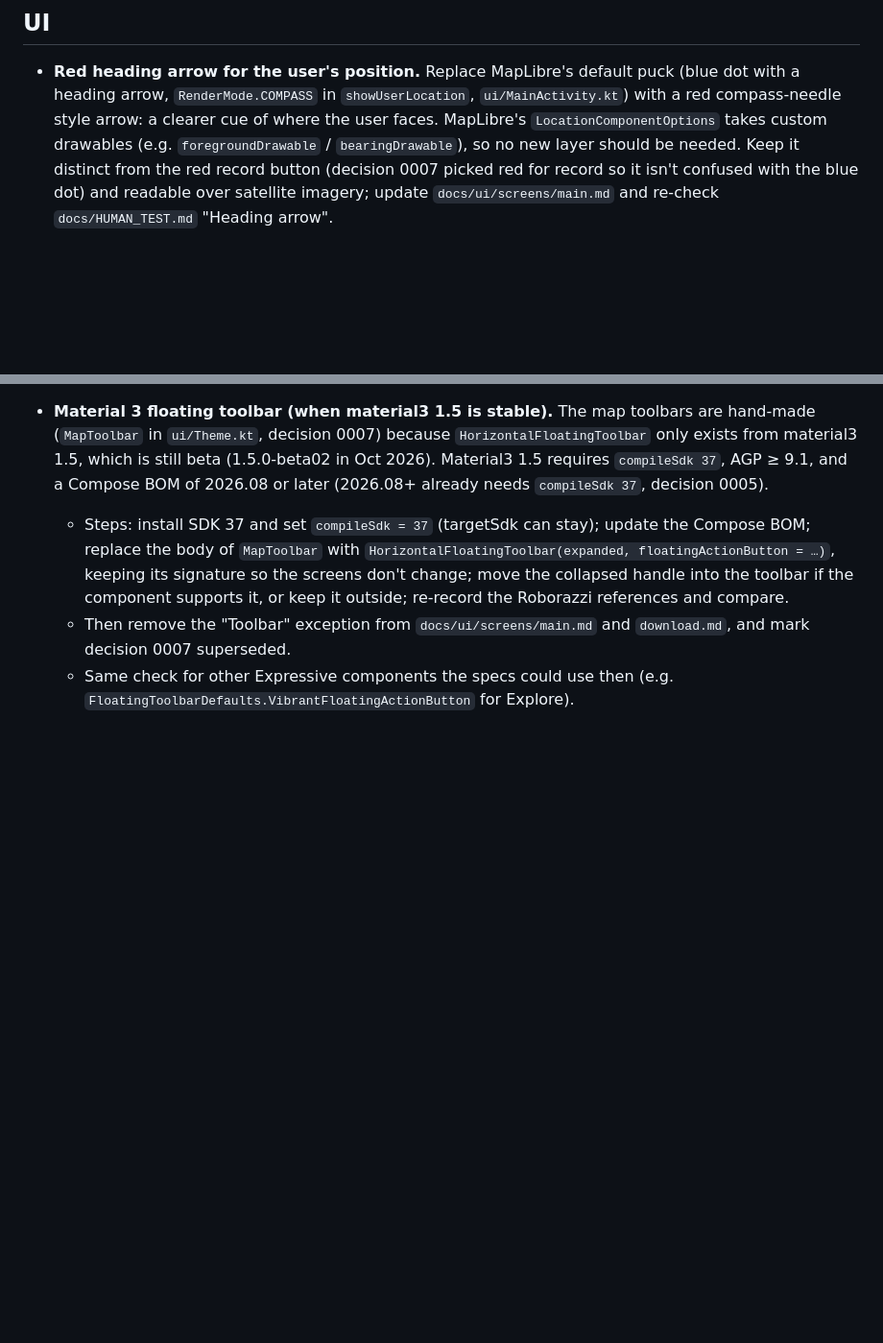
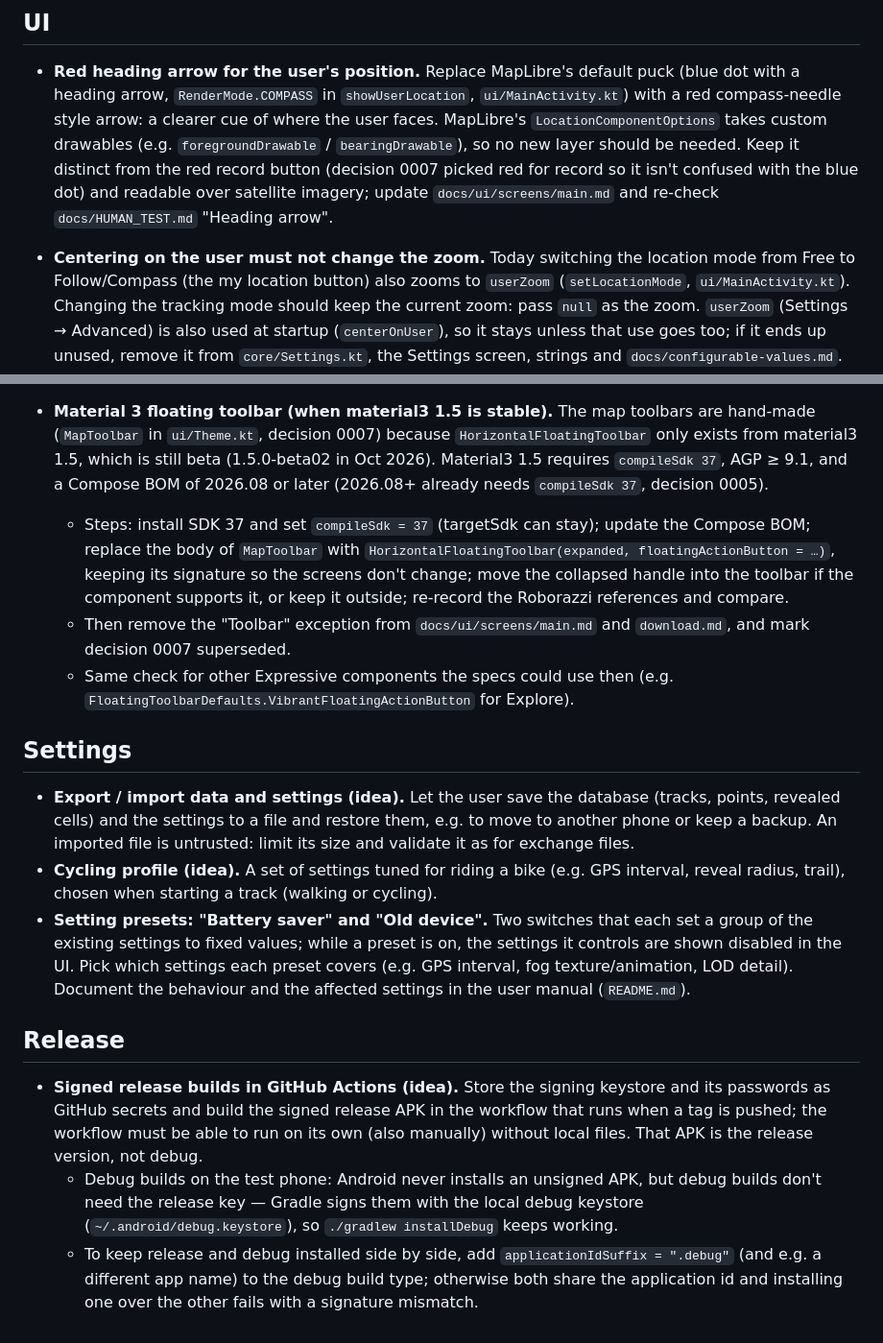
Before and after one commit to ldotlopez/foghike, a Markdown page: docs/PLAN.md, 2 parts joined by grey strips. Shown at 96% size. Drawn GitHub-style; blank space fills up the shorter version.

Commit message:
Plan: zoom on centering, export/import, cycling profile, setting presets, signed CI releases
Co-Authored-By: Claude Opus 5.5 <noreply@anthropic.com>

```diff
--- a/docs/PLAN.md
+++ b/docs/PLAN.md
@@ -16,7 +16,21 @@
 
 - **Red heading arrow for the user's position.** Replace MapLibre's default puck (blue dot with a heading arrow, `RenderMode.COMPASS` in `showUserLocation`, `ui/MainActivity.kt`) with a red compass-needle style arrow: a clearer cue of where the user faces. MapLibre's `LocationComponentOptions` takes custom drawables (e.g. `foregroundDrawable` / `bearingDrawable`), so no new layer should be needed. Keep it distinct from the red record button (decision 0007 picked red for record so it isn't confused with the blue dot) and readable over satellite imagery; update `docs/ui/screens/main.md` and re-check `docs/HUMAN_TEST.md` "Heading arrow".
 
+- **Centering on the user must not change the zoom.** Today switching the location mode from Free to Follow/Compass (the my location button) also zooms to `userZoom` (`setLocationMode`, `ui/MainActivity.kt`). Changing the tracking mode should keep the current zoom: pass `null` as the zoom. `userZoom` (Settings → Advanced) is also used at startup (`centerOnUser`), so it stays unless that use goes too; if it ends up unused, remove it from `core/Settings.kt`, the Settings screen, strings and `docs/configurable-values.md`.
+
 - **Material 3 floating toolbar (when material3 1.5 is stable).** The map toolbars are hand-made (`MapToolbar` in `ui/Theme.kt`, decision 0007) because `HorizontalFloatingToolbar` only exists from material3 1.5, which is still beta (1.5.0-beta02 in Oct 2026). Material3 1.5 requires `compileSdk 37`, AGP ≥ 9.1, and a Compose BOM of 2026.08 or later (2026.08+ already needs `compileSdk 37`, decision 0005).
   - Steps: install SDK 37 and set `compileSdk = 37` (targetSdk can stay); update the Compose BOM; replace the body of `MapToolbar` with `HorizontalFloatingToolbar(expanded, floatingActionButton = …)`, keeping its signature so the screens don't change; move the collapsed handle into the toolbar if the component supports it, or keep it outside; re-record the Roborazzi references and compare.
   - Then remove the "Toolbar" exception from `docs/ui/screens/main.md` and `download.md`, and mark decision 0007 superseded.
   - Same check for other Expressive components the specs could use then (e.g. `FloatingToolbarDefaults.VibrantFloatingActionButton` for Explore).
+
+## Settings
+
+- **Export / import data and settings (idea).** Let the user save the database (tracks, points, revealed cells) and the settings to a file and restore them, e.g. to move to another phone or keep a backup. An imported file is untrusted: limit its size and validate it as for exchange files.
+- **Cycling profile (idea).** A set of settings tuned for riding a bike (e.g. GPS interval, reveal radius, trail), chosen when starting a track (walking or cycling).
+- **Setting presets: "Battery saver" and "Old device".** Two switches that each set a group of the existing settings to fixed values; while a preset is on, the settings it controls are shown disabled in the UI. Pick which settings each preset covers (e.g. GPS interval, fog texture/animation, LOD detail). Document the behaviour and the affected settings in the user manual (`README.md`).
+
+## Release
+
+- **Signed release builds in GitHub Actions (idea).** Store the signing keystore and its passwords as GitHub secrets and build the signed release APK in the workflow that runs when a tag is pushed; the workflow must be able to run on its own (also manually) without local files. That APK is the release version, not debug.
+  - Debug builds on the test phone: Android never installs an unsigned APK, but debug builds don't need the release key — Gradle signs them with the local debug keystore (`~/.android/debug.keystore`), so `./gradlew installDebug` keeps working.
+  - To keep release and debug installed side by side, add `applicationIdSuffix = ".debug"` (and e.g. a different app name) to the debug build type; otherwise both share the application id and installing one over the other fails with a signature mismatch.
```
